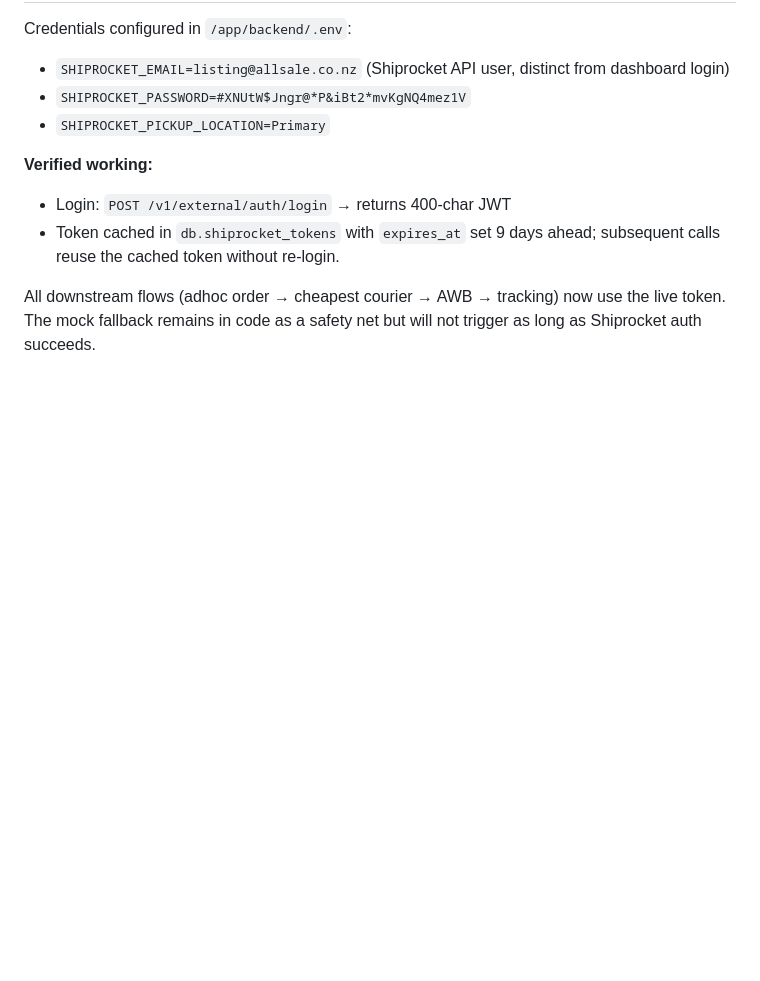
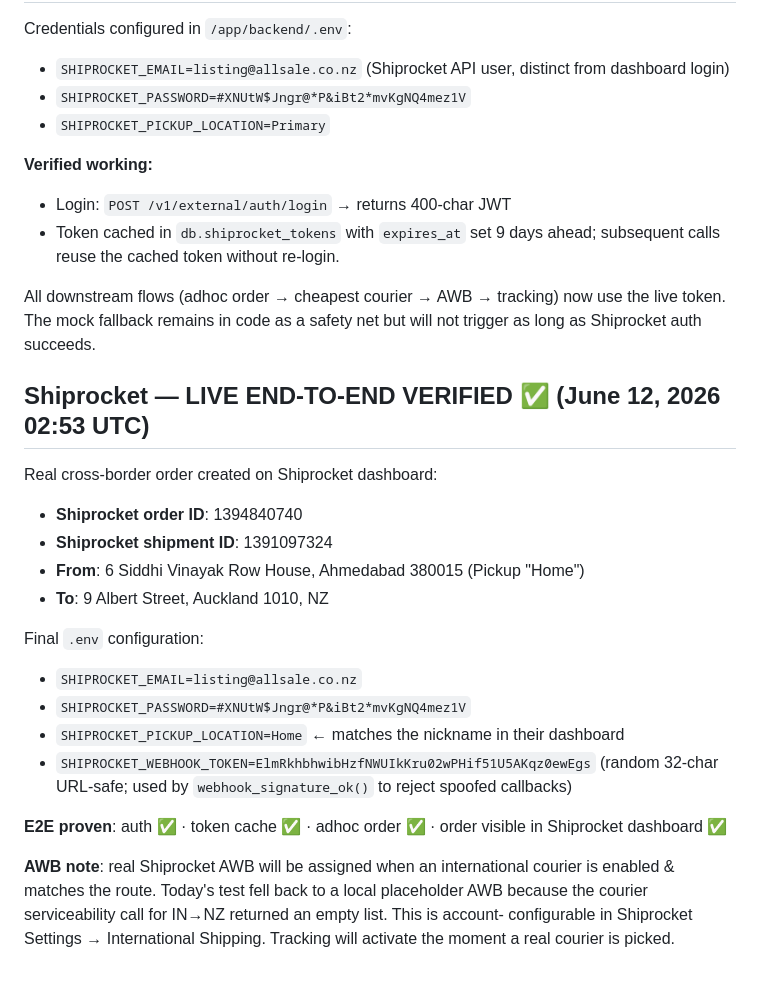
Before and after one commit to accentinfotechltd-hash/allsaleindia, a Markdown page: memory/PRD.md, the part around the change. Rendered like a GitHub page; blank space fills up the shorter version.

Commit message:
auto-commit for 41bbf6cc-be51-4ce3-9683-4c9f8d8eb471

```diff
--- a/memory/PRD.md
+++ b/memory/PRD.md
@@ -678,3 +678,29 @@ Credentials configured in `/app/backend/.env`:
 All downstream flows (adhoc order → cheapest courier → AWB → tracking)
 now use the live token. The mock fallback remains in code as a safety
 net but will not trigger as long as Shiprocket auth succeeds.
+
+## Shiprocket — LIVE END-TO-END VERIFIED ✅ (June 12, 2026 02:53 UTC)
+
+Real cross-border order created on Shiprocket dashboard:
+- **Shiprocket order ID**: 1394840740
+- **Shiprocket shipment ID**: 1391097324
+- **From**: 6 Siddhi Vinayak Row House, Ahmedabad 380015 (Pickup "Home")
+- **To**: 9 Albert Street, Auckland 1010, NZ
+
+Final `.env` configuration:
+- `SHIPROCKET_EMAIL=listing@allsale.co.nz`
+- `SHIPROCKET_PASSWORD=#XNUtW$Jngr@*P&iBt2*mvKgNQ4mez1V`
+- `SHIPROCKET_PICKUP_LOCATION=Home` ← matches the nickname in their dashboard
+- `SHIPROCKET_WEBHOOK_TOKEN=ElmRkhbhwibHzfNWUIkKru02wPHif51U5AKqz0ewEgs`
+  (random 32-char URL-safe; used by `webhook_signature_ok()` to reject
+  spoofed callbacks)
+
+**E2E proven**: auth ✅ · token cache ✅ · adhoc order ✅ · order
+visible in Shiprocket dashboard ✅
+
+**AWB note**: real Shiprocket AWB will be assigned when an
+international courier is enabled & matches the route. Today's test
+fell back to a local placeholder AWB because the courier
+serviceability call for IN→NZ returned an empty list. This is account-
+configurable in Shiprocket Settings → International Shipping. Tracking
+will activate the moment a real courier is picked.
```
